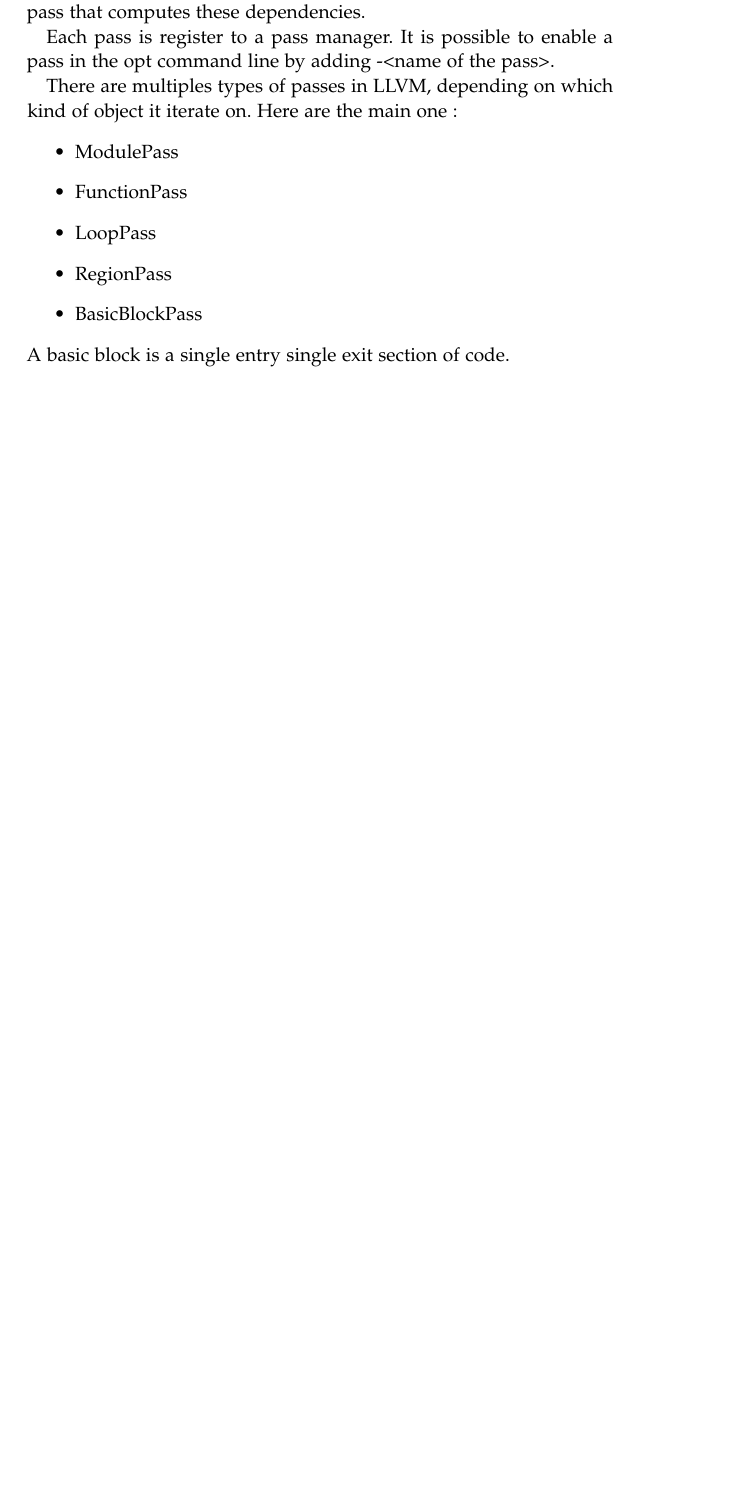
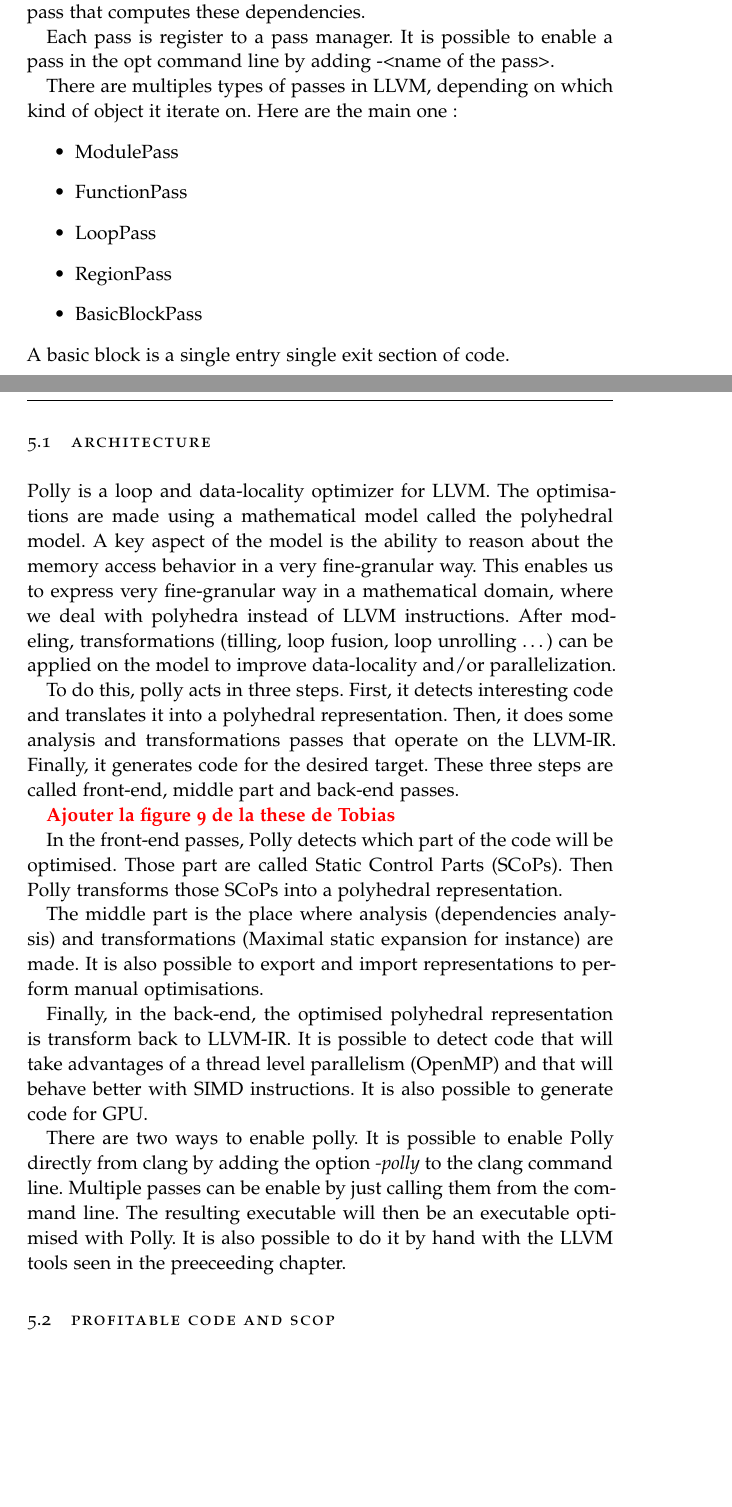
Before and after one commit to niosega/Master-Arbeit, a LaTeX thesis (ClassicThesis.tex, which reads Chapters/Polly.tex, classicthesis-config.tex): part of page 13 of 20 before the commit and two parts of pages 13 and 14 of 20 after it, the two joined at a grey line, cut so that both start at the same text, the shorter picture padded with empty space. Compiled offline with pdfLaTeX; a missing font is replaced by an installed copy or a similar font.

Commit message:
polly archi

```diff
--- a/Chapters/Polly.tex
+++ b/Chapters/Polly.tex
@@ -1,3 +1,20 @@
 %************************************************
 \chapter{Polly}\label{ch:Polly}
 %************************************************
+
+\section{Architecture}
+Polly is a loop and data-locality optimizer for LLVM. The optimisations are made using a mathematical model called the polyhedral model. A key aspect of the model is the ability to reason about the memory access behavior in a very fine-granular way. This enables us to express very fine-granular way in a mathematical domain, where we deal with polyhedra instead of LLVM instructions. After modeling, transformations (tilling, loop fusion, loop unrolling …) can be applied on the model to improve data-locality and/or parallelization.
+
+To do this, polly acts in three steps. First, it detects interesting code and translates it into a polyhedral representation. Then, it does some analysis and transformations passes that operate on the LLVM-IR. Finally, it generates code for the desired target. These three steps are called front-end, middle part and back-end passes.
+
+\todo{Ajouter la figure 9 de la these de Tobias}
+
+In the front-end passes, Polly detects which part of the code will be optimised. Those part are called Static Control Parts (SCoPs). Then Polly transforms those SCoPs into a polyhedral representation.
+
+The middle part is the place where analysis (dependencies analysis) and transformations (Maximal static expansion for instance) are made. It is also possible to export and import representations to perform manual optimisations.
+
+Finally, in the back-end, the optimised polyhedral representation is transform back to LLVM-IR. It is possible to detect code that will take advantages of a thread level parallelism (OpenMP) and that will behave better with SIMD instructions. It is also possible to generate code for GPU.
+
+There are two ways to enable polly. It is possible to enable Polly directly from clang by adding the option \emph{-polly} to the clang command line. Multiple passes can be enable by just calling them from the command line. The resulting executable will then be an executable optimised with Polly. It is also possible to do it by hand with the LLVM tools seen in the preeceeding chapter.
+
+\section{Profitable code and SCop}
--- a/classicthesis-config.tex
+++ b/classicthesis-config.tex
@@ -36,7 +36,7 @@
 % listings floatperchapter subfig
 % ********************************************************************
 
-
+\newcommand{\todo}[1]{\textbf{\color{red} #1}}}
 % ****************************************************************************************************
 % 2. Personal data and user ad-hoc commands
 % ****************************************************************************************************
```
